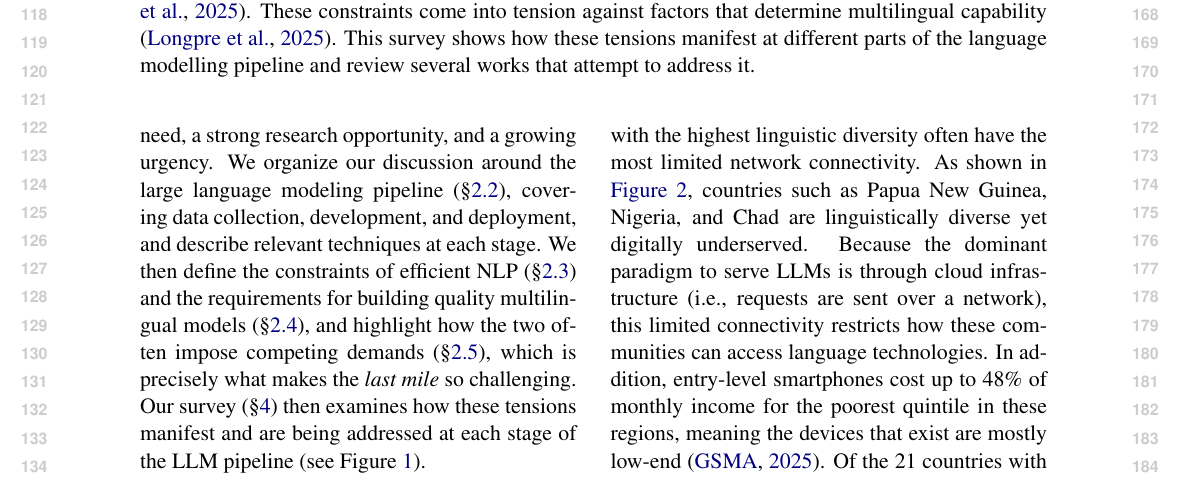
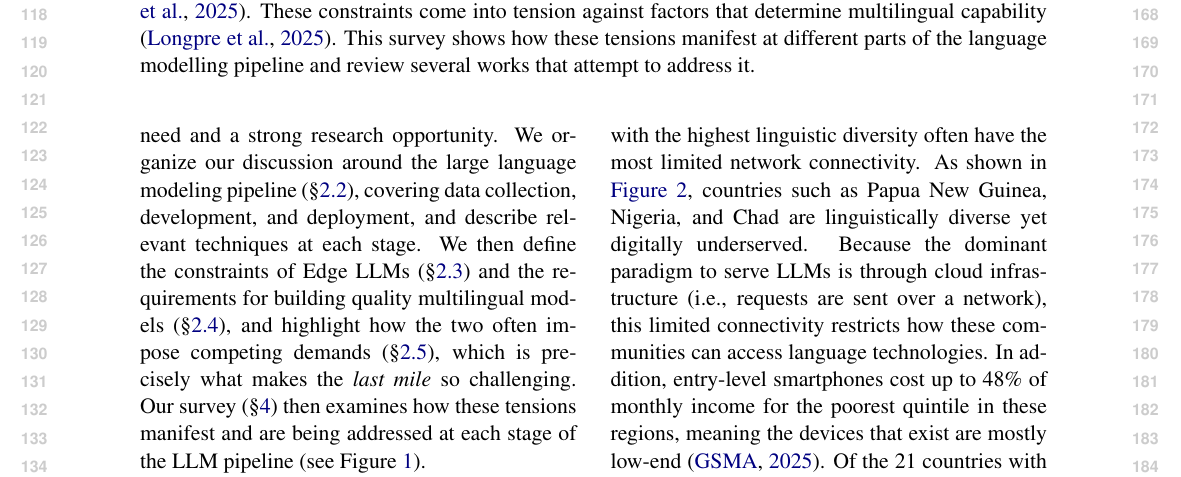
Before and after one commit to ljvmiranda921/multilinguality-at-the-edge, a LaTeX paper (tacl2021v1-template.tex): part of page 2 of 10, cut so that both start at the same text. Compiled offline with pdfLaTeX.

Commit message:
[wip] Update

```diff
--- a/tacl2021v1-template.tex
+++ b/tacl2021v1-template.tex
@@ -130,9 +130,9 @@ Building on these insights, we adopt this framing as a foundational premise and
 We use this term because it captures the hardest and most costly stretch of LLM development: reaching communities that need both a model that understands their language and the efficiency to run on their available hardware.
 
 In this work, we survey \numpapers{} methods, techniques, and challenges within the \textit{last mile} of NLP.
-We first motivate why studying multilinguality at the edge is relevant (\S\ref{sec:motivation}), highlighting a clear need, a strong research opportunity, and a growing urgency.
+We first motivate why studying multilinguality at the edge is relevant (\S\ref{sec:motivation}), highlighting a clear need and a strong research opportunity.
 We organize our discussion around the large language modeling pipeline (\S\ref{sec:lm_pipeline}), covering data collection, development, and deployment, and describe relevant techniques at each stage.
-We then define the constraints of efficient NLP (\S\ref{sec:edge_constraints})
+We then define the constraints of Edge LLMs (\S\ref{sec:edge_constraints})
 and the requirements for building quality multilingual models (\S\ref{sec:multilingual_constraints}),
 and highlight how the two often impose competing demands (\S\ref{sec:the_tension}),
 which is precisely what makes the \textit{last mile} so challenging.
```
